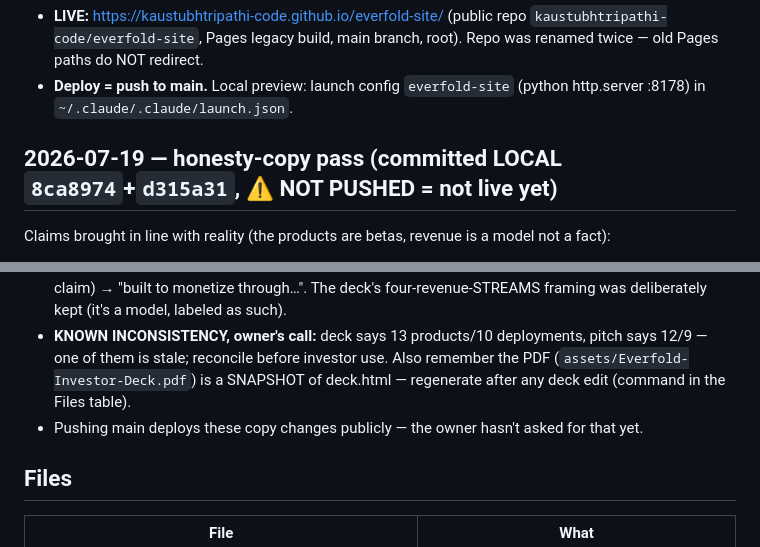
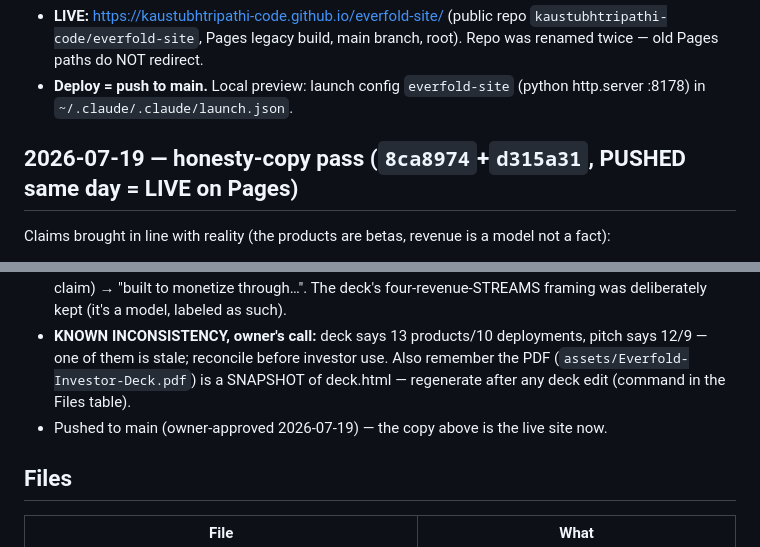
Before and after one commit to kaustubhtripathi-code/everfold-site, a Markdown page: HANDOVER.md, 2 parts joined by grey strips. GitHub-like rendering.

Commit message:
HANDOVER: mark honesty-copy pass as pushed/live

```diff
--- a/HANDOVER.md
+++ b/HANDOVER.md
@@ -8,14 +8,14 @@ Read this first. Built 2026-07-12 (one session: named the company, built the sit
 - **LIVE:** https://kaustubhtripathi-code.github.io/everfold-site/ (public repo `kaustubhtripathi-code/everfold-site`, Pages legacy build, main branch, root). Repo was renamed twice — old Pages paths do NOT redirect.
 - **Deploy = push to main.** Local preview: launch config `everfold-site` (python http.server :8178) in `~/.claude/.claude/launch.json`.
 
-## 2026-07-19 — honesty-copy pass (committed LOCAL `8ca8974`+`d315a31`, ⚠ NOT PUSHED = not live yet)
+## 2026-07-19 — honesty-copy pass (`8ca8974`+`d315a31`, PUSHED same day = LIVE on Pages)
 Claims brought in line with reality (the products are betas, revenue is a model not a fact):
 - deck.html:67 "13 complete products / 10 live deployments" → "13 products built end to end, 10 deployed as live betas"
 - pitch.html:83 "12 complete products and 9 live deployments" → "12 products built end to end and 9 deployed as live betas"
 - index.html:211 "validated live, scaled worldwide" → "deployed and validating"
 - pitch.html:65 "monetized through subscriptions and B2B contracts" (present tense = false revenue claim) → "built to monetize through…". The deck's four-revenue-STREAMS framing was deliberately kept (it's a model, labeled as such).
 - **KNOWN INCONSISTENCY, owner's call:** deck says 13 products/10 deployments, pitch says 12/9 — one of them is stale; reconcile before investor use. Also remember the PDF (`assets/Everfold-Investor-Deck.pdf`) is a SNAPSHOT of deck.html — regenerate after any deck edit (command in the Files table).
-- Pushing main deploys these copy changes publicly — the owner hasn't asked for that yet.
+- Pushed to main (owner-approved 2026-07-19) — the copy above is the live site now.
 
 ## Files
 | File | What |
```
